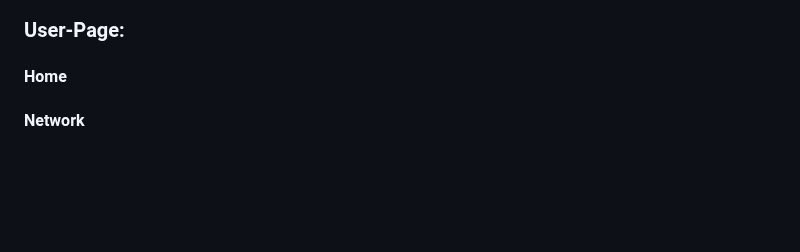
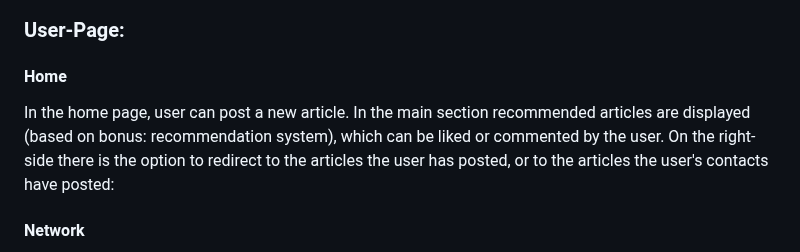
Before and after one commit to sdi2000150/LinkedIn-Clone, a Markdown page: README.md, the part around the change. GitHub-like rendering; blank space fills up the shorter version.

Commit message:
fast update (make git)

```diff
--- a/README.md
+++ b/README.md
@@ -33,6 +33,7 @@ When the user signs up, he can submit all wanted information, except for images
 
 ### User-Page:
 #### Home
+In the home page, user can post a new article. In the main section recommended articles are displayed (based on bonus: recommendation system), which can be liked or commented by the user. On the right-side there is the option to redirect to the articles the user has posted, or to the articles the user's contacts have posted:
 
 #### Network
 All Contacts of the User are displayed as a grid.There is also a search area available, for searching other Users and accessing their profile in read-only format:
```
